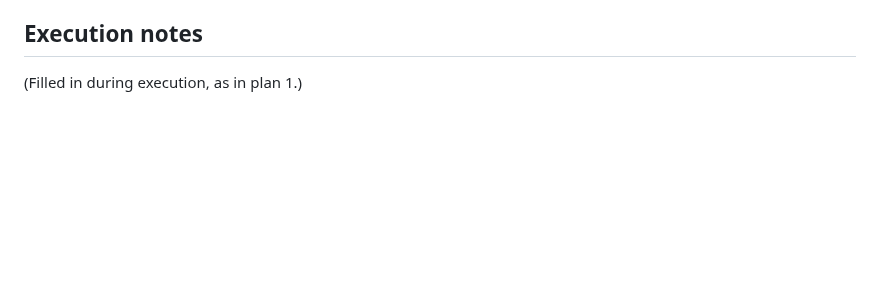
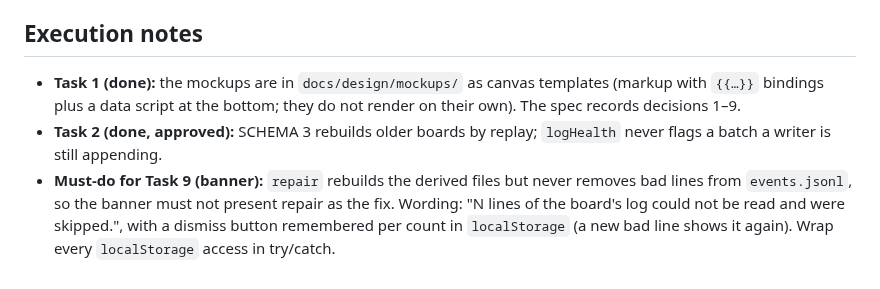
Before and after one commit to Diogolaf/planrelay, a Markdown page: docs/plans/2026-10-01-plan-2-dashboard.md, the part around the change. Rendered like a GitHub page; blank space fills up the shorter version.

Commit message:
docs(plan 2): execution notes for tasks 1-2 and the banner must-do
Co-Authored-By: Claude Opus 5.5 (1M context) <noreply@anthropic.com>

```diff
--- a/docs/plans/2026-10-01-plan-2-dashboard.md
+++ b/docs/plans/2026-10-01-plan-2-dashboard.md
@@ -1185,4 +1185,6 @@ Not in this plan (plan 3): npm packaging and `files` allowlist update for `src/d
 
 ## Execution notes
 
-(Filled in during execution, as in plan 1.)
+- **Task 1 (done):** the mockups are in `docs/design/mockups/` as canvas templates (markup with `{{…}}` bindings plus a data script at the bottom; they do not render on their own). The spec records decisions 1–9.
+- **Task 2 (done, approved):** SCHEMA 3 rebuilds older boards by replay; `logHealth` never flags a batch a writer is still appending.
+- **Must-do for Task 9 (banner):** `repair` rebuilds the derived files but never removes bad lines from `events.jsonl`, so the banner must not present repair as the fix. Wording: "N lines of the board's log could not be read and were skipped.", with a dismiss button remembered per count in `localStorage` (a new bad line shows it again). Wrap every `localStorage` access in try/catch.
```
